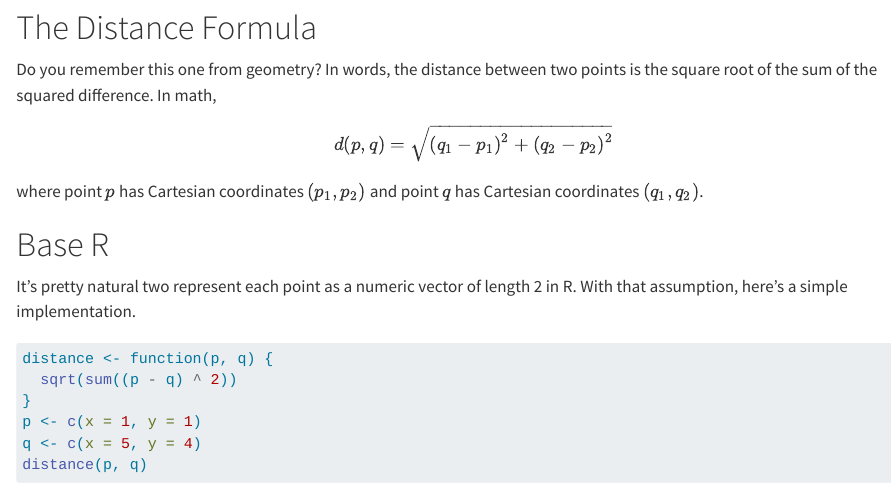
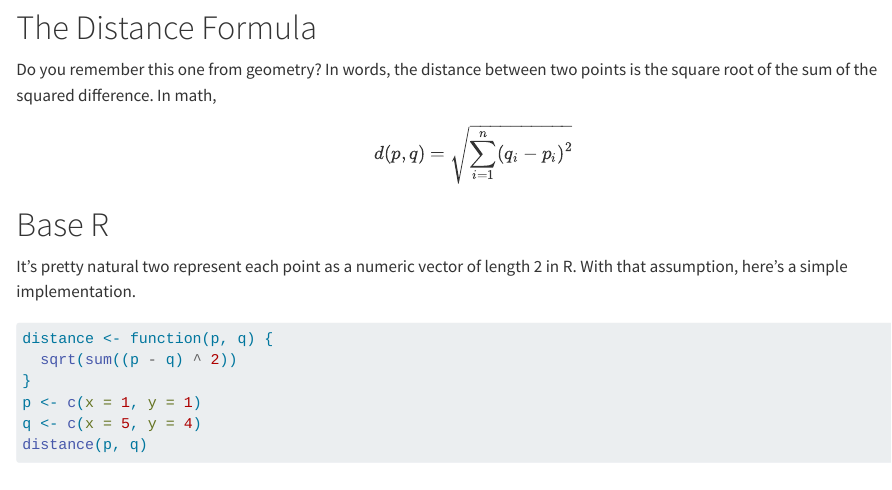
Before and after one commit to 11rchitwood/plotthedata, a Quarto document (posts/typed-r/index.qmd): the page in a window 1100 px wide, from 260 px down. Rendered offline with R 4.5, knitr and Pandoc in place of Quarto, with nearby package versions; some code elsewhere in the file could not run offline.

Commit message:
Generalize the distance formula in Typed R post

```diff
--- a/posts/typed-r/index.qmd
+++ b/posts/typed-r/index.qmd
@@ -18,10 +18,8 @@ In words, the distance between two points is the square root of the sum of the s
 In math,
 
 $$
-d(p,q) = \sqrt{(q_1 - p_1) ^ 2 + (q_2 - p_2) ^ 2}
+d(p,q) = \sqrt{\sum_{i=1}^n(q_i - p_i) ^ 2}
 $$
-
-where point $p$ has Cartesian coordinates $(p_1,p_2)$ and point $q$ has Cartesian coordinates $(q_1,q_2)$.
 
 # Base R
 
```
